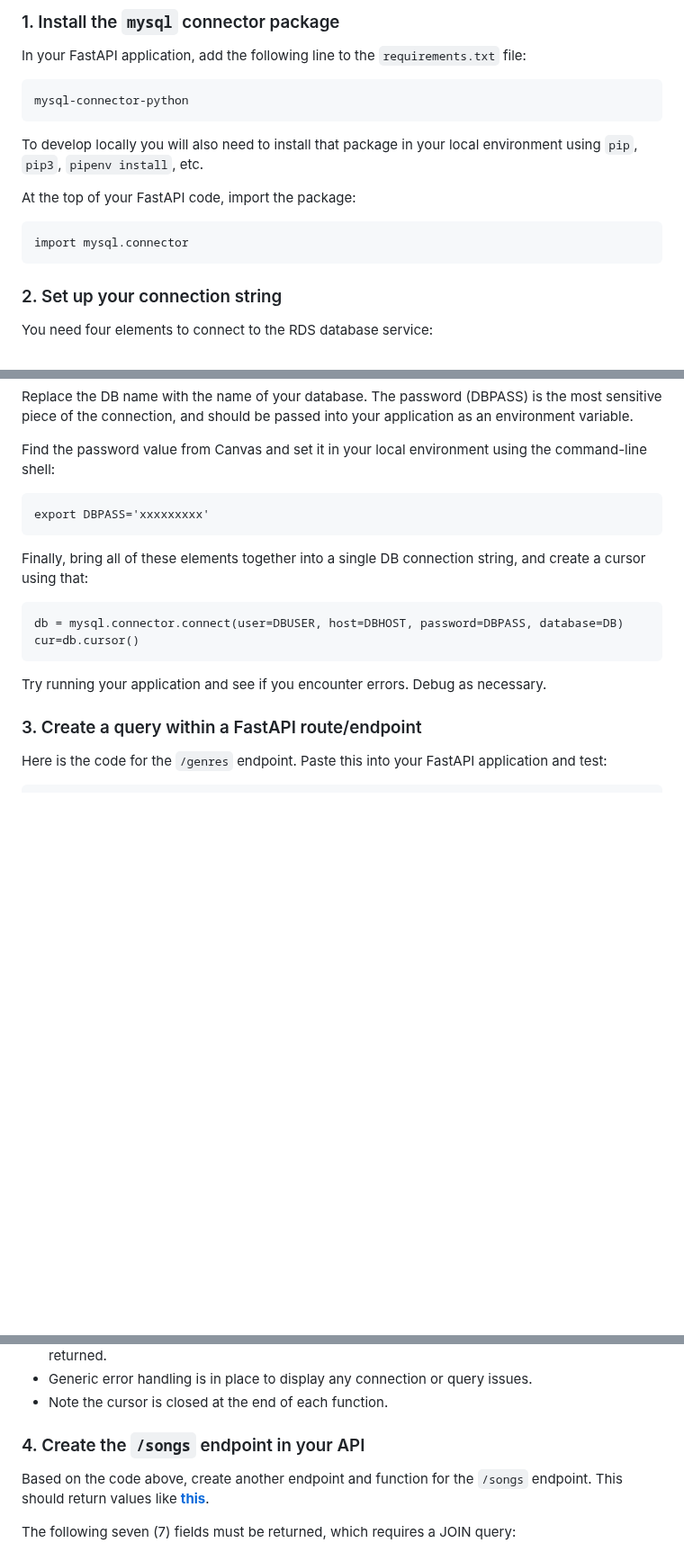
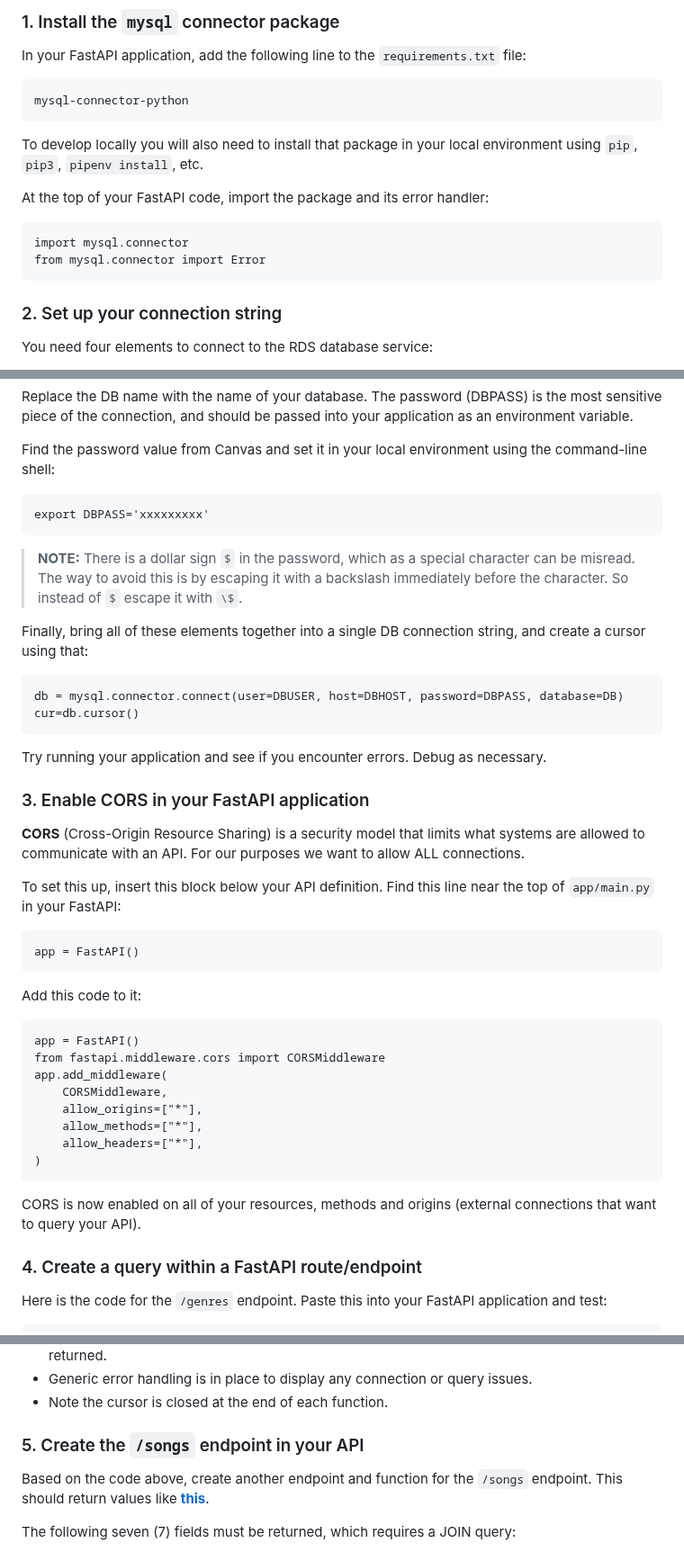
Before and after one commit to zoehendershot/dp1-diy-spotify, a Markdown page: README.md, 3 parts joined by grey strips. Shown at 90% size. GitHub-like rendering; blank space fills up the shorter version.

Commit message:
Updates to small errors

````diff
--- a/README.md
+++ b/README.md
@@ -250,10 +250,11 @@ In your FastAPI application, add the following line to the `requirements.txt` fi
 
 To develop locally you will also need to install that package in your local environment using `pip`, `pip3`, `pipenv install`, etc.
 
-At the top of your FastAPI code, import the package:
+At the top of your FastAPI code, import the package and its error handler:
 
 ```
 import mysql.connector
+from mysql.connector import Error
 ```
 
 ### 2. Set up your connection string
@@ -275,6 +276,8 @@ Find the password value from Canvas and set it in your local environment using t
 export DBPASS='xxxxxxxxx'
 ```
 
+> **NOTE:** There is a dollar sign `$` in the password, which as a special character can be misread. The way to avoid this is by escaping it with a backslash immediately before the character. So instead of `$` escape it with `\$`.
+
 Finally, bring all of these elements together into a single DB connection string, and create a cursor using that:
 
 ```
@@ -284,7 +287,28 @@ cur=db.cursor()
 
 Try running your application and see if you encounter errors. Debug as necessary.
 
-### 3. Create a query within a FastAPI route/endpoint
+### 3. Enable CORS in your FastAPI application
+
+**CORS** (Cross-Origin Resource Sharing) is a security model that limits what systems are allowed to communicate with an API. For our purposes we want to allow ALL connections.
+
+To set this up, insert this block below your API definition. Find this line near the top of `app/main.py` in your FastAPI:
+```
+app = FastAPI()
+```
+Add this code to it:
+```
+app = FastAPI()
+from fastapi.middleware.cors import CORSMiddleware
+app.add_middleware(
+    CORSMiddleware,
+    allow_origins=["*"],
+    allow_methods=["*"],
+    allow_headers=["*"],
+)
+```
+CORS is now enabled on all of your resources, methods and origins (external connections that want to query your API).
+
+### 4. Create a query within a FastAPI route/endpoint
 
 Here is the code for the `/genres` endpoint. Paste this into your FastAPI application and test:
 
@@ -315,7 +339,7 @@ A few notes about the block above:
 - Generic error handling is in place to display any connection or query issues.
 - Note the cursor is closed at the end of each function.
 
-### 4. Create the `/songs` endpoint in your API
+### 5. Create the `/songs` endpoint in your API
 
 Based on the code above, create another endpoint and function for the `/songs` endpoint. This should return values like [**this**](https://bv1e9klemd.execute-api.us-east-1.amazonaws.com/api/songs).
 
````
Also changed, not shown: other parts of README.md (+2 -0 lines).
